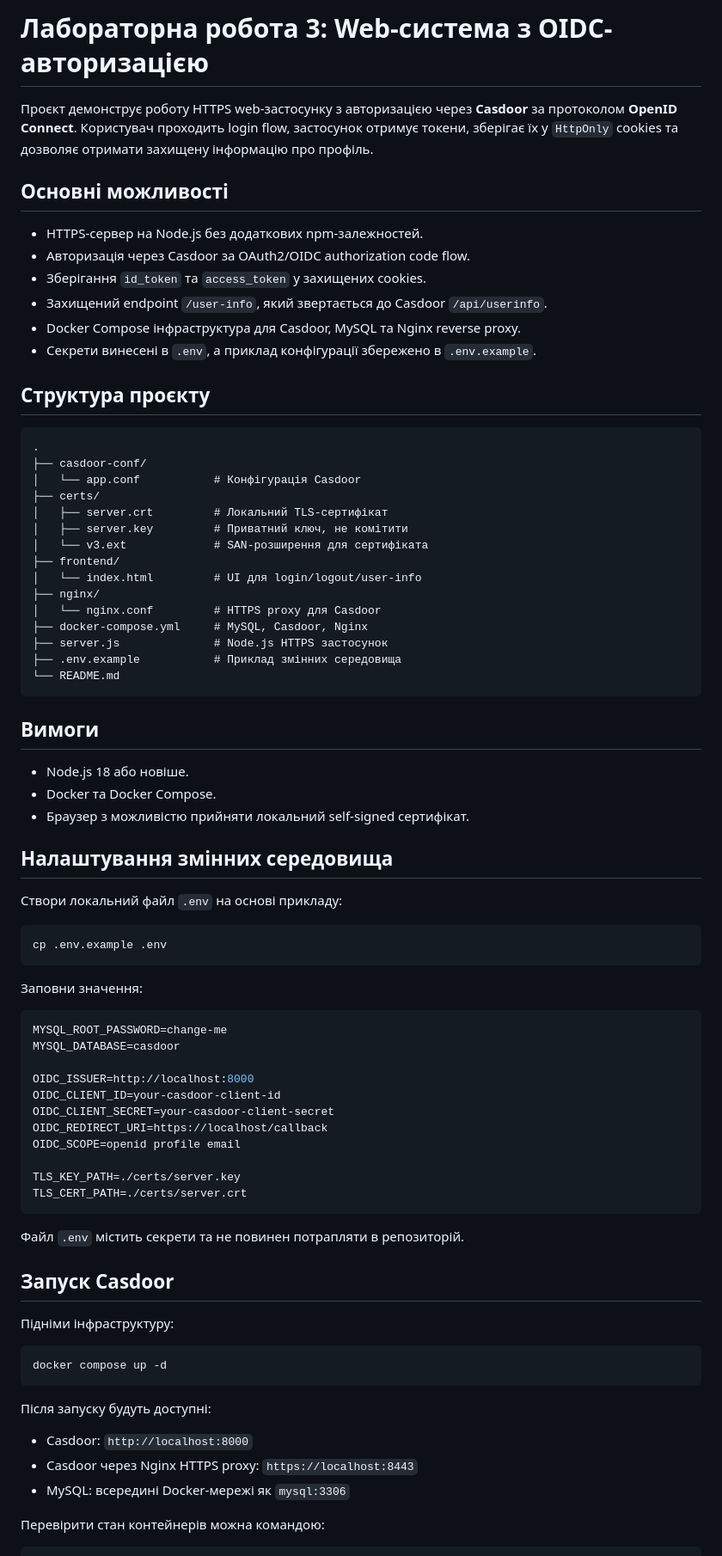
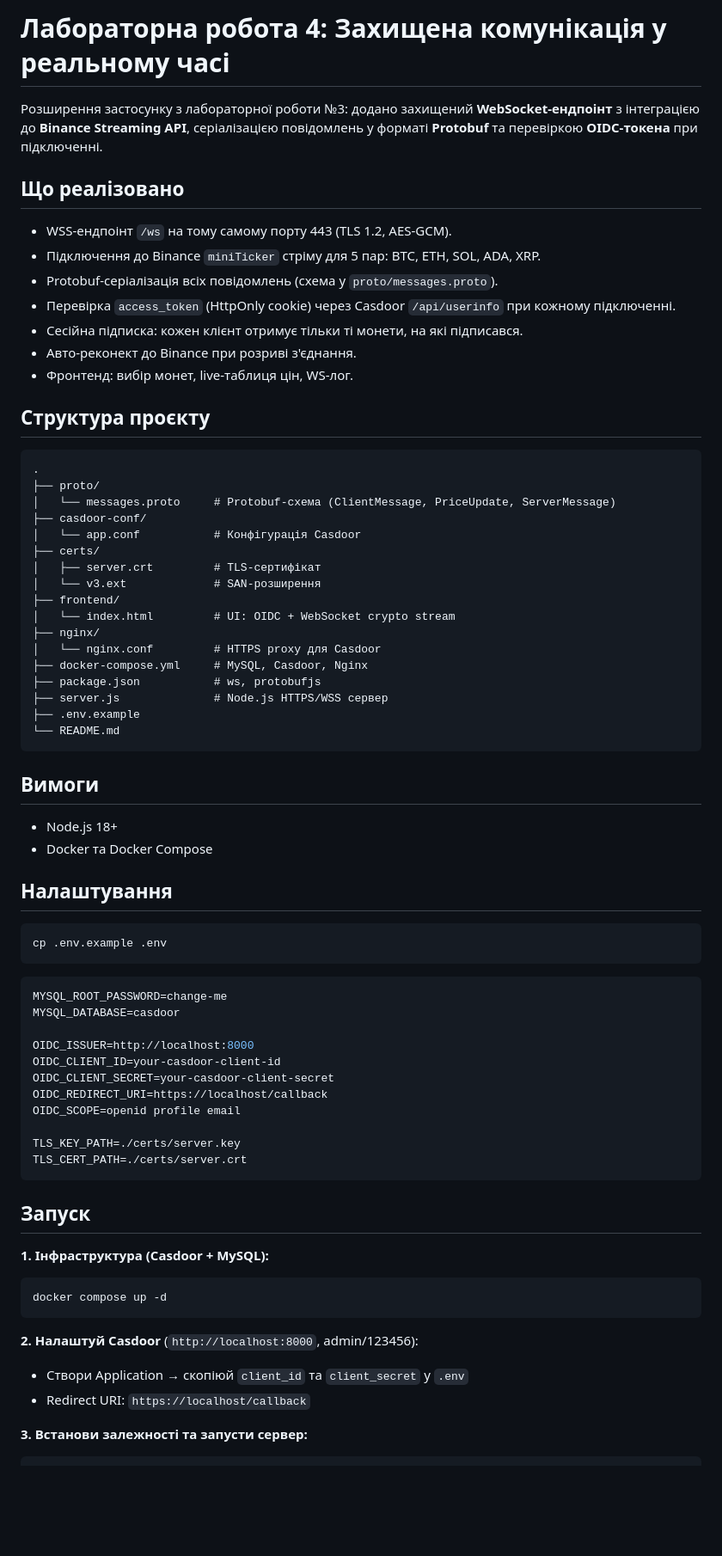
Before and after one commit to Ilyahoncharov/Web_lab4, a Markdown page: README.md, the part around one of its changes. Shown at 86% size. Drawn GitHub-style; blank space fills up the shorter version.

````diff
--- a/README.md
+++ b/README.md
@@ -1,51 +1,49 @@
-# Лабораторна робота 3: Web-система з OIDC-авторизацією
+# Лабораторна робота 4: Захищена комунікація у реальному часі
 
-Проєкт демонструє роботу HTTPS web-застосунку з авторизацією через **Casdoor** за протоколом **OpenID Connect**. Користувач проходить login flow, застосунок отримує токени, зберігає їх у `HttpOnly` cookies та дозволяє отримати захищену інформацію про профіль.
+Розширення застосунку з лабораторної роботи №3: додано захищений **WebSocket-ендпоінт** з інтеграцією до **Binance Streaming API**, серіалізацією повідомлень у форматі **Protobuf** та перевіркою **OIDC-токена** при підключенні.
 
-## Основні можливості
+## Що реалізовано
 
-- HTTPS-сервер на Node.js без додаткових npm-залежностей.
-- Авторизація через Casdoor за OAuth2/OIDC authorization code flow.
-- Зберігання `id_token` та `access_token` у захищених cookies.
-- Захищений endpoint `/user-info`, який звертається до Casdoor `/api/userinfo`.
-- Docker Compose інфраструктура для Casdoor, MySQL та Nginx reverse proxy.
-- Секрети винесені в `.env`, а приклад конфігурації збережено в `.env.example`.
+- WSS-ендпоінт `/ws` на тому самому порту 443 (TLS 1.2, AES-GCM).
+- Підключення до Binance `miniTicker` стріму для 5 пар: BTC, ETH, SOL, ADA, XRP.
+- Protobuf-серіалізація всіх повідомлень (схема у `proto/messages.proto`).
+- Перевірка `access_token` (HttpOnly cookie) через Casdoor `/api/userinfo` при кожному підключенні.
+- Сесійна підписка: кожен клієнт отримує тільки ті монети, на які підписався.
+- Авто-реконект до Binance при розриві з'єднання.
+- Фронтенд: вибір монет, live-таблиця цін, WS-лог.
 
 ## Структура проєкту
 
 ```text
 .
+├── proto/
+│   └── messages.proto     # Protobuf-схема (ClientMessage, PriceUpdate, ServerMessage)
 ├── casdoor-conf/
 │   └── app.conf           # Конфігурація Casdoor
 ├── certs/
-│   ├── server.crt         # Локальний TLS-сертифікат
-│   ├── server.key         # Приватний ключ, не комітити
-│   └── v3.ext             # SAN-розширення для сертифіката
+│   ├── server.crt         # TLS-сертифікат
+│   └── v3.ext             # SAN-розширення
 ├── frontend/
-│   └── index.html         # UI для login/logout/user-info
+│   └── index.html         # UI: OIDC + WebSocket crypto stream
 ├── nginx/
 │   └── nginx.conf         # HTTPS proxy для Casdoor
 ├── docker-compose.yml     # MySQL, Casdoor, Nginx
-├── server.js              # Node.js HTTPS застосунок
-├── .env.example           # Приклад змінних середовища
+├── package.json           # ws, protobufjs
+├── server.js              # Node.js HTTPS/WSS сервер
+├── .env.example
 └── README.md
 ```
 
 ## Вимоги
 
-- Node.js 18 або новіше.
-- Docker та Docker Compose.
-- Браузер з можливістю прийняти локальний self-signed сертифікат.
+- Node.js 18+
+- Docker та Docker Compose
 
-## Налаштування змінних середовища
-
-Створи локальний файл `.env` на основі прикладу:
+## Налаштування
 
 ```bash
 cp .env.example .env
 ```
-
-Заповни значення:
 
 ```env
 MYSQL_ROOT_PASSWORD=change-me
@@ -61,22 +59,18 @@ TLS_KEY_PATH=./certs/server.key
 TLS_CERT_PATH=./certs/server.crt
 ```
 
-Файл `.env` містить секрети та не повинен потрапляти в репозиторій.
+## Запуск
 
-## Запуск Casdoor
-
-Підніми інфраструктуру:
+**1. Інфраструктура (Casdoor + MySQL):**
 
 ```bash
 docker compose up -d
 ```
 
-Після запуску будуть доступні:
+**2. Налаштуй Casdoor** (`http://localhost:8000`, admin/123456):
+- Створи Application → скопіюй `client_id` та `client_secret` у `.env`
+- Redirect URI: `https://localhost/callback`
 
-- Casdoor: `http://localhost:8000`
-- Casdoor через Nginx HTTPS proxy: `https://localhost:8443`
-- MySQL: всередині Docker-мережі як `mysql:3306`
-
-Перевірити стан контейнерів можна командою:
+**3. Встанови залежності та запусти сервер:**
 
 ```bash
````
Also changed, not shown: other parts of README.md (+27 -75 lines).
